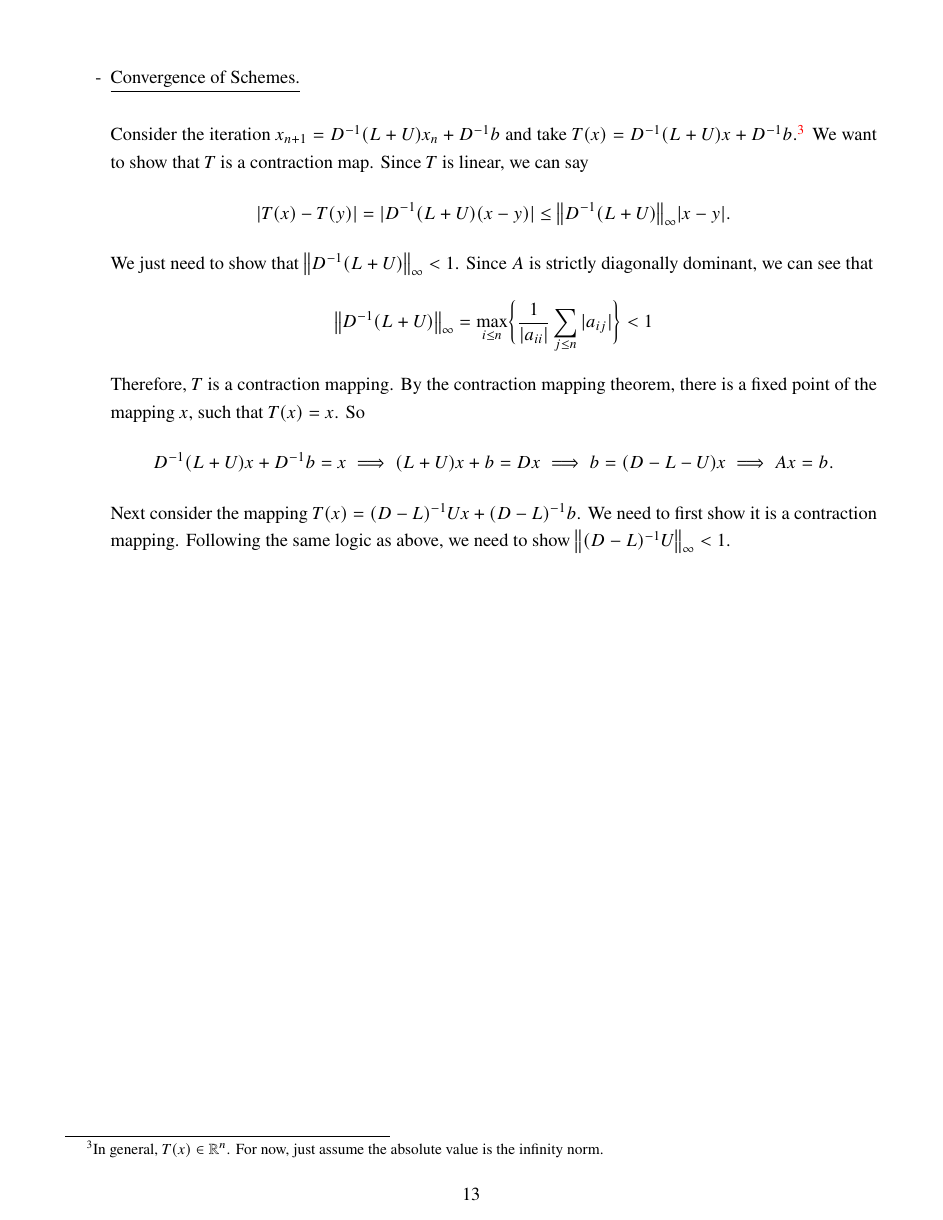
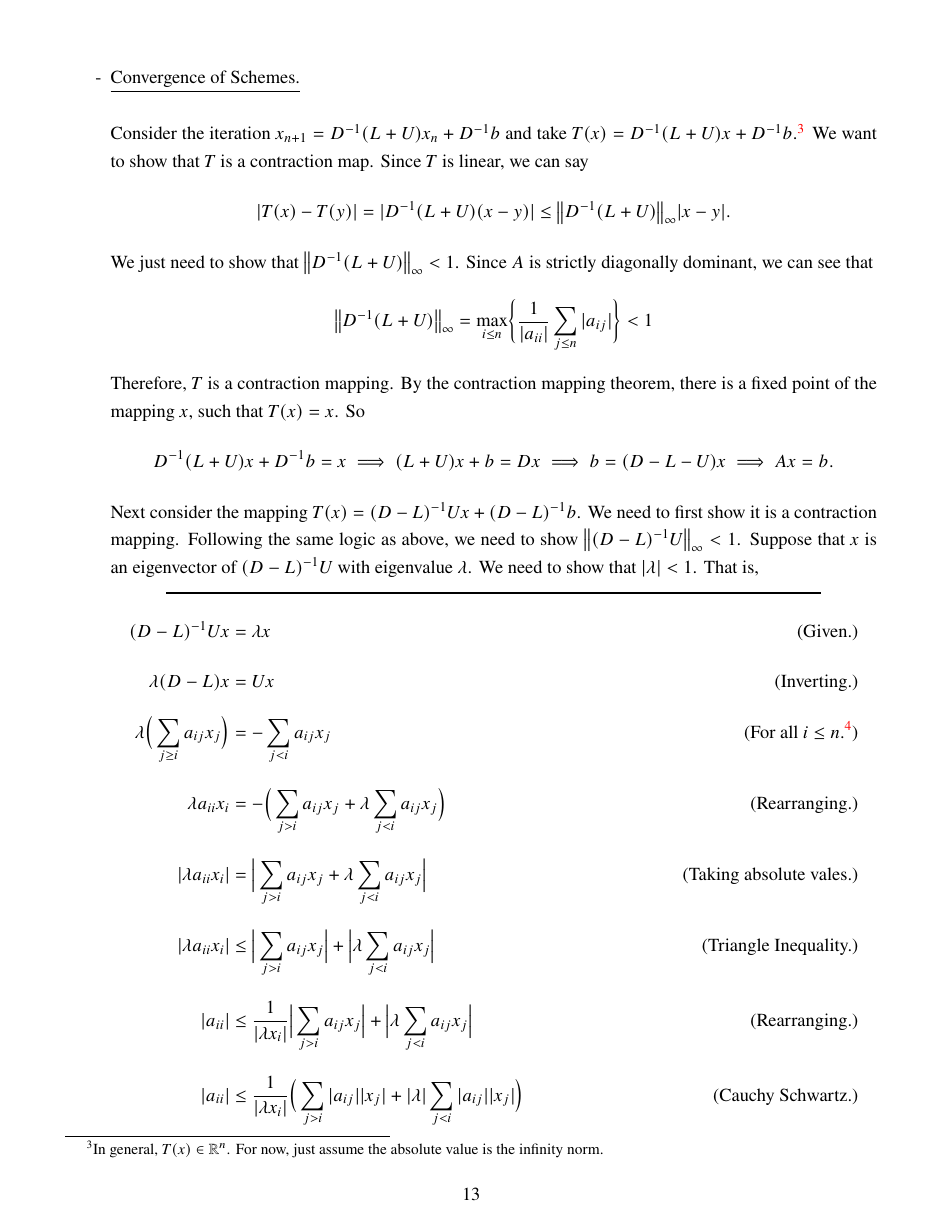
Before and after one commit to CalebDerrickson/GradCourses, a LaTeX document (main.tex): page 13 of 13 before the commit and page 13 of 15 after it. Compiled offline with pdfLaTeX.

Commit message:
Update on Overleaf.

```diff
--- a/main.tex
+++ b/main.tex
@@ -268,4 +268,24 @@ What can you say about the rate of convergence?
         \[\norm{D\inv (L + U)}_\infty = \underset{i \leq n}{\max} \bigg\{ \frac{1}{|a_{ii}|}\sum_{j \leq n} |a_{ij}| \bigg\} < 1\]
         Therefore, $T$ is a contraction mapping. By the contraction mapping theorem, there is a fixed point of the mapping $x$, such that $T(x) = x$. So
         \[D\inv (L + U)x + D\inv b = x \implies (L+U)x + b = Dx \implies b = (D - L - U)x \implies Ax = b.\]
-        Next consider the mapping $T(x) = (D - L)\inv Ux + (D - L)\inv b$. We need to first show it is a contraction mapping. Following the same logic as above, we need to show $\norm{(D - L)\inv U}_\infty < 1$.
+        Next consider the mapping $T(x) = (D - L)\inv Ux + (D - L)\inv b$. We need to first show it is a contraction mapping. Following the same logic as above, we need to show $\norm{(D - L)\inv U}_\infty < 1$. Suppose that $x$ is an eigenvector of $(D - L)\inv U$ with eigenvalue $\lm$. We need to show that $|\lm| < 1$. That is,
+        \tightalignbreak
+        \begin{align*}
+            (D - L)\inv Ux &= \lm x &\text{(Given.)}\\
+            \lm (D - L)x &= Ux &\text{(Inverting.)}\\
+            \lm \Big ( \sum_{j \geq i} a_{ij} x_j\Big ) &= -\sum_{j < i} a_{ij}x_j &\text{(For all $i \leq n$.\footnote{$i$ and $j$ might be flipped in the summation indices, but this doesn't change the result.})}\\
+            \lm a_{ii}x_i &= -\Big( \sum_{j > i} a_{ij}x_j + \lm \sum_{j < i}a_{ij}x_j \Big) &\text{(Rearranging.)}\\
+            |\lm a_{ii}x_i| &= \Big| \sum_{j > i} a_{ij}x_j + \lm \sum_{j < i}a_{ij}x_j \Big| &\text{(Taking absolute vales.)}\\
+            |\lm a_{ii}x_i| &\leq \Big| \sum_{j > i} a_{ij}x_j\Big| + \Big|\lm \sum_{j < i}a_{ij}x_j \Big| &\text{(Triangle Inequality.)}\\
+            |a_{ii}| &\leq \frac{1}{|\lm x_i|} \Big| \sum_{j > i} a_{ij}x_j\Big| + \Big|\lm \sum_{j < i}a_{ij}x_j \Big| &\text{(Rearranging.)}\\
+            |a_{ii}| &\leq \frac{1}{|\lm x_i|} \Big( \sum_{j > i} |a_{ij}||x_j| + |\lm| \sum_{j < i}|a_{ij}||x_j| \Big) &\text{(Cauchy Schwartz.)}\\
+            |a_{ii}| &\leq \frac{1}{|\lm|} \sum_{j > i} |a_{ij}|\frac{|x_j|}{|x_i|} + \sum_{j < i}|a_{ij}|\frac{|x_j|}{|x_i|} &\text{(Rearranging.)}\\
+            |a_{ii}| &\leq \frac{1}{|\lm|} \sum_{j > i} |a_{ij}| +  \sum_{j < i}|a_{ij}| &(|x_i| \geq |x_j|.\footnote{\text{Assume without loss of generality this is true.}})\\
+            |a_{ii}| &\leq \frac{1}{|\lm|} \sum_{j > i} |a_{ij}| + \sum_{j < i}|a_{ij}| + \Big( \sum_{j > i}|a_{ij}| - \sum_{j > i}|a_{ij}|\Big) &\text{(Adding a zero.)}\\
+            |a_{ii}| &\leq \bigg(\frac{1}{|\lm|} - 1 \bigg) \sum_{j > i} |a_{ij}| + \sum_{j < i}|a_{ij}| + \sum_{j > i}|a_{ij}| &\text{(Rearranging.)}\\
+            |a_{ii}| &< \bigg(\frac{1}{|\lm|} - 1 \bigg) \sum_{j > i} |a_{ij}| + |a_{ii}| &\text{(A is strictly diagonal dominant.)}\\
+            0 &< \bigg(\frac{1}{|\lm|} - 1 \bigg) \sum_{j > i} |a_{ij}| &\text{(Simplifying.)}\\
+            \implies 0 &< \bigg(\frac{1}{|\lm|} - 1 \bigg) &\text{(Sum cannot be negative.)}\\
+            \implies 1 &< \frac{1}{|\lm|} &\text{(Rearranging.)}\\
+            \implies 1 &> |\lm| &\text{(Taking Reciprocal.)}
+        \end{align*}
```
Also changed, not shown: main.tex (21 more changed lines).
